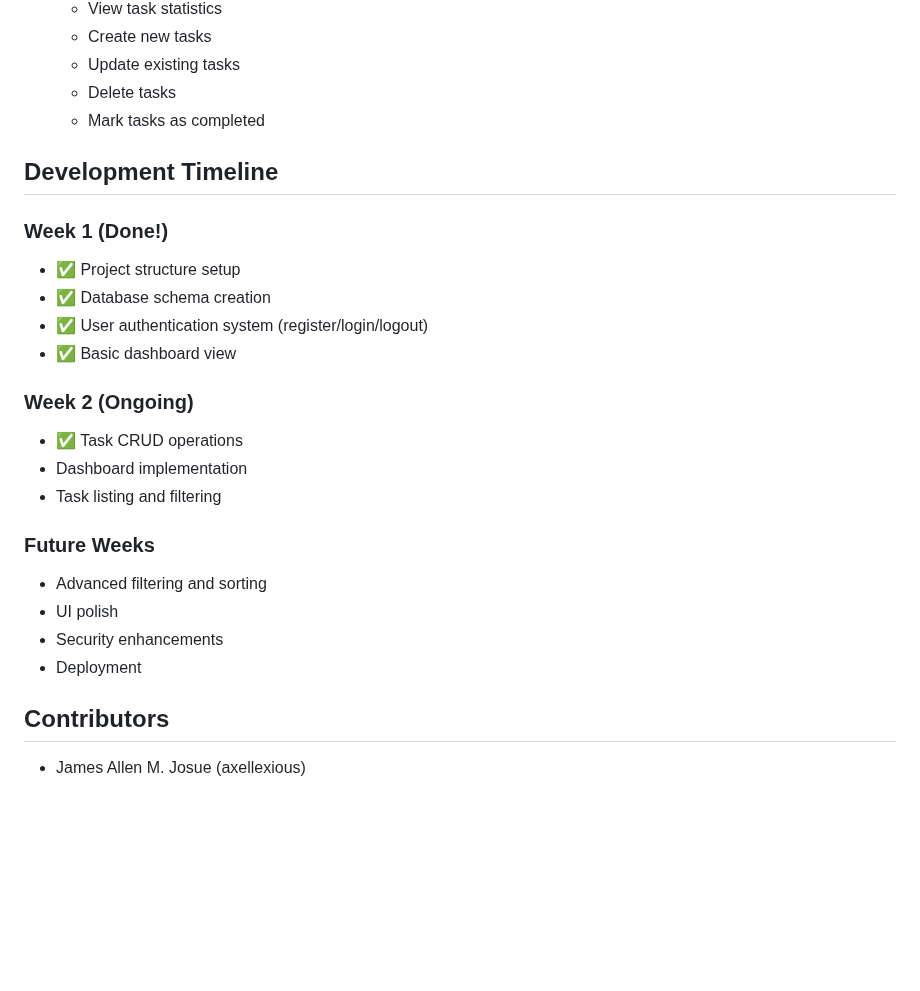
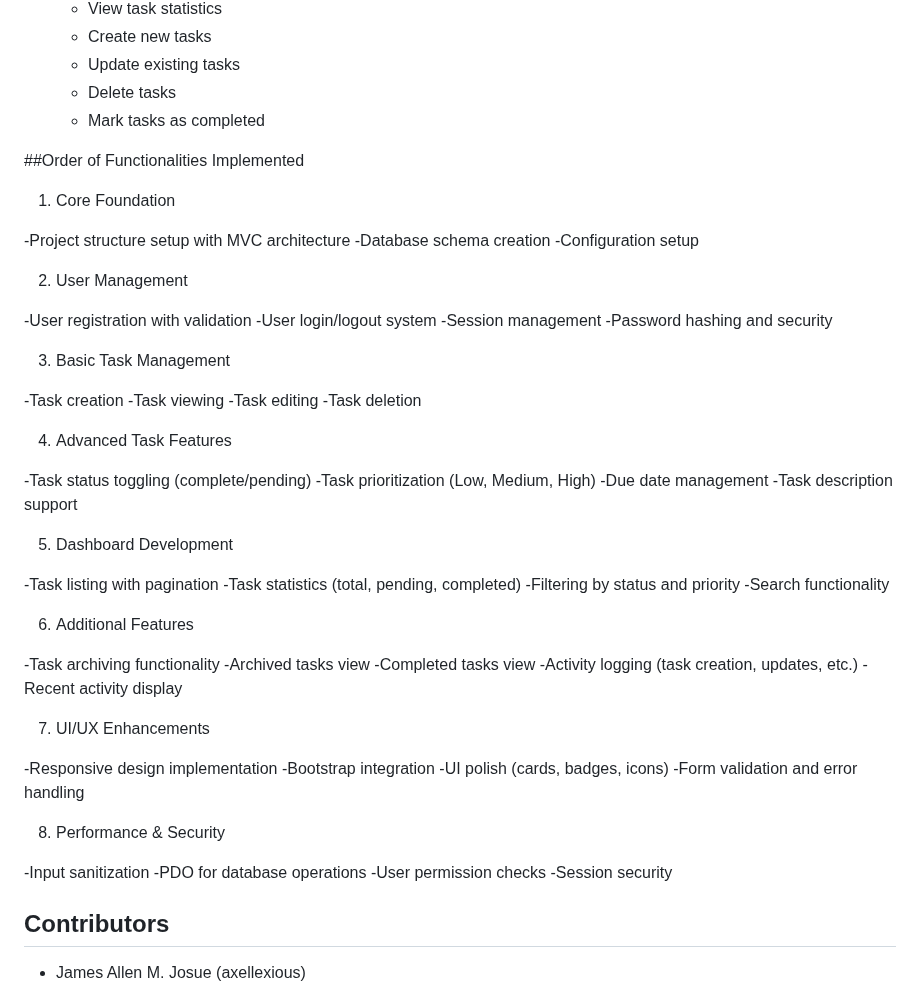
Before and after one commit to axellexious/TaskManagerWebApp, a Markdown page: README.md, the part around the change. Rendered like a GitHub page; blank space fills up the shorter version.

```diff
--- a/README.md
+++ b/README.md
@@ -92,25 +92,70 @@ task-manager/
    - Delete tasks
    - Mark tasks as completed
 
-## Development Timeline
+##Order of Functionalities Implemented
 
-### Week 1 (Done!)
-- ✅ Project structure setup
-- ✅ Database schema creation
-- ✅ User authentication system (register/login/logout)
-- ✅ Basic dashboard view
+1. Core Foundation
 
-### Week 2 (Ongoing)
-- ✅ Task CRUD operations
-- Dashboard implementation
-- Task listing and filtering
+-Project structure setup with MVC architecture
+-Database schema creation
+-Configuration setup
 
-### Future Weeks
-- Advanced filtering and sorting
-- UI polish
-- Security enhancements
-- Deployment
 
+2. User Management
+
+-User registration with validation
+-User login/logout system
+-Session management
+-Password hashing and security
+
+
+3. Basic Task Management
+
+-Task creation
+-Task viewing
+-Task editing
+-Task deletion
+
+
+4. Advanced Task Features
+
+-Task status toggling (complete/pending)
+-Task prioritization (Low, Medium, High)
+-Due date management
+-Task description support
+
+
+5. Dashboard Development
+
+-Task listing with pagination
+-Task statistics (total, pending, completed)
+-Filtering by status and priority
+-Search functionality
+
+
+6. Additional Features
+
+-Task archiving functionality
+-Archived tasks view
+-Completed tasks view
+-Activity logging (task creation, updates, etc.)
+-Recent activity display
+
+
+7. UI/UX Enhancements
+
+-Responsive design implementation
+-Bootstrap integration
+-UI polish (cards, badges, icons)
+-Form validation and error handling
+
+
+8. Performance & Security
+
+-Input sanitization
+-PDO for database operations
+-User permission checks
+-Session security
 
 ## Contributors
 
```
